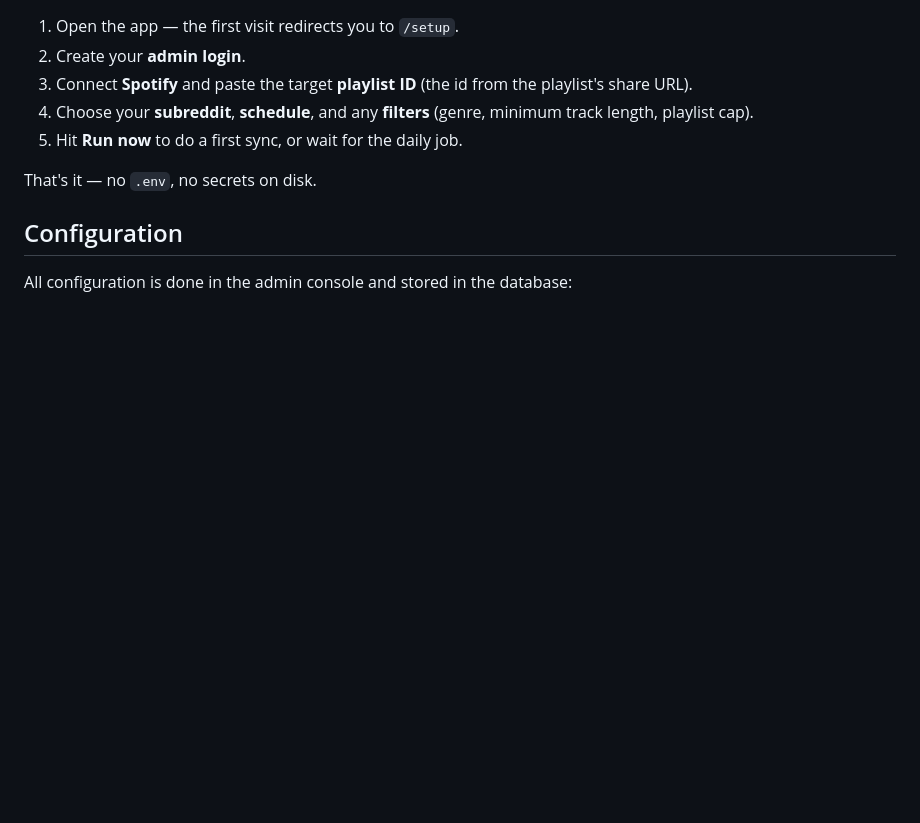
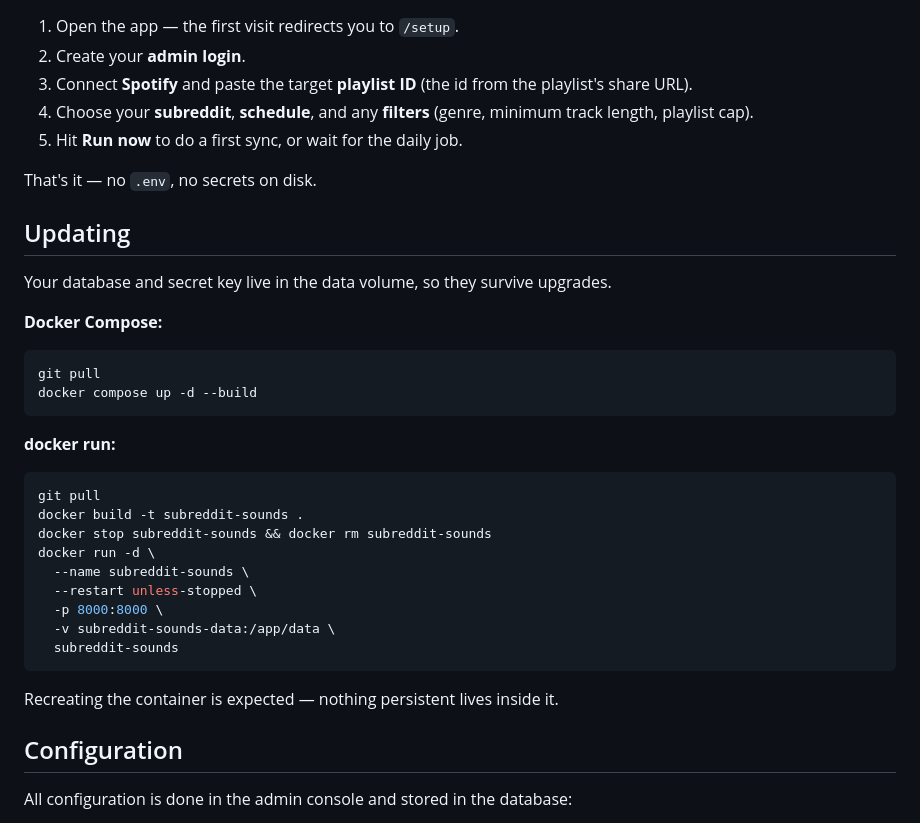
Before and after one commit to matt-taylor-tech/subreddit-sounds, a Markdown page: README.md, the part around the change. Rendered like a GitHub page; blank space fills up the shorter version.

Commit message:
docs: add Updating section to README
The rewrite covered first-run deploy and the setup wizard but dropped the
upgrade path. Document the git pull + rebuild flow for both Docker Compose and
docker run, and note the data volume persists across upgrades.

Co-Authored-By: Claude Opus 4.8 <noreply@anthropic.com>

````diff
--- a/README.md
+++ b/README.md
@@ -89,6 +89,33 @@ Change the left side of `-p` (e.g. `-p 9000:8000`) to serve on another port.
 
 That's it — no `.env`, no secrets on disk.
 
+## Updating
+
+Your database and secret key live in the data volume, so they survive upgrades.
+
+**Docker Compose:**
+
+```bash
+git pull
+docker compose up -d --build
+```
+
+**docker run:**
+
+```bash
+git pull
+docker build -t subreddit-sounds .
+docker stop subreddit-sounds && docker rm subreddit-sounds
+docker run -d \
+  --name subreddit-sounds \
+  --restart unless-stopped \
+  -p 8000:8000 \
+  -v subreddit-sounds-data:/app/data \
+  subreddit-sounds
+```
+
+Recreating the container is expected — nothing persistent lives inside it.
+
 ## Configuration
 
 All configuration is done in the admin console and stored in the database:
````
